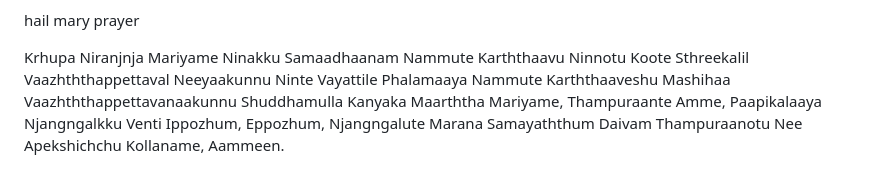
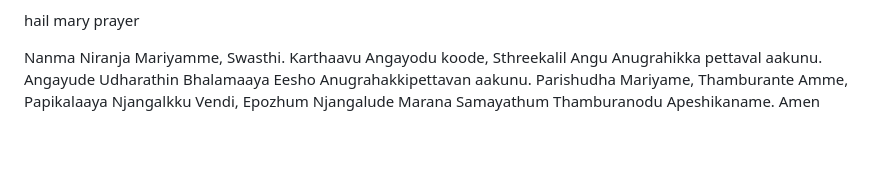
Before and after one commit to ravanabackup/biblicalcalendar, a Markdown page: README.md, the part around one of its changes. GitHub-like rendering; blank space fills up the shorter version.

```diff
--- a/README.md
+++ b/README.md
@@ -79,13 +79,11 @@ Ennekkum Ninakkullathaakunnu, Aammeen.
 
 hail mary prayer
 
-Krhupa Niranjnja Mariyame
-Ninakku Samaadhaanam
-Nammute Karththaavu Ninnotu Koote
-Sthreekalil Vaazhththappettaval Neeyaakunnu
-Ninte Vayattile Phalamaaya
-Nammute Karththaaveshu Mashihaa Vaazhththappettavanaakunnu
-Shuddhamulla Kanyaka Maarththa Mariyame,
-Thampuraante Amme, Paapikalaaya Njangngalkku Venti
-Ippozhum, Eppozhum, Njangngalute Marana Samayaththum
-Daivam Thampuraanotu Nee Apekshichchu Kollaname, Aammeen.
+Nanma Niranja Mariyamme, Swasthi.
+Karthaavu Angayodu koode,
+Sthreekalil Angu Anugrahikka pettaval aakunu.
+Angayude Udharathin Bhalamaaya Eesho Anugrahakkipettavan aakunu.
+Parishudha Mariyame, Thamburante Amme,
+Papikalaaya Njangalkku Vendi,
+Epozhum Njangalude Marana Samayathum Thamburanodu Apeshikaname.
+Amen
```
Also changed, not shown: other parts of README.md (+3 -3 lines).
